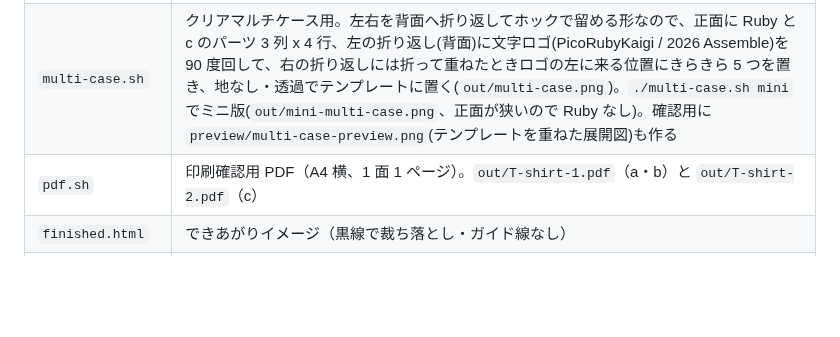
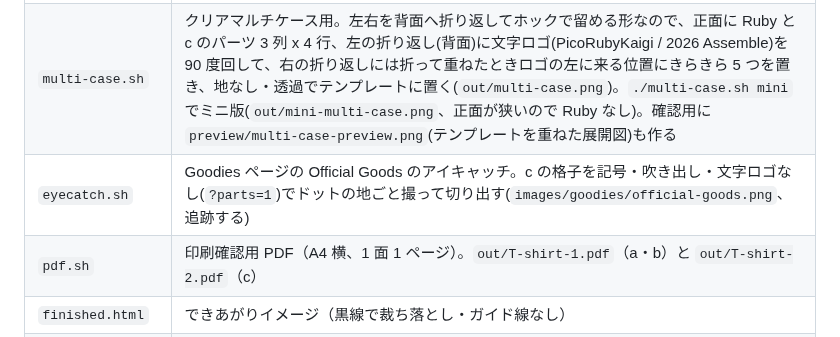
Before and after one commit to picorubykaigi/picorubykaigi.github.io, a Markdown page: design/suzuri/NOTES.md, the part around the change. Rendered like a GitHub page; blank space fills up the shorter version.

Commit message:
Official Goods

```diff
--- a/design/suzuri/NOTES.md
+++ b/design/suzuri/NOTES.md
@@ -13,6 +13,7 @@ Mサイズ 7535x5882px。CSS 1507x1177px をデバイススケール5でキャ
 | `crop-standard.sh` | 通常のTシャツ用に、入稿データの中心部(表のロゴ+パーツの周りに余白を取った範囲。a 3785×2790px、c 3480×3490px)を四角く切り出す。裏はドットの地なしの透過(`out/<パターン>-{light,dark}-{1front,2back}-standard.png`)。確認用に表裏を並べた `preview/<パターン>_{light,dark}-standard.png`(幅 1600px)も作る。`./crop-standard.sh a c` |
 | `can-case.sh` | フラット缶ケース用。plain.html の can(パーツと空きソケットの 4x4 格子と、その下の文字ロゴ。吹き出しも記号もなし)を地なし・透過でテンプレート(`suzuri-template-flat-can-case`)の赤線の枠に収める(`out/can-case.png`、確認用 `preview/can-case-preview.png`) |
 | `multi-case.sh` | クリアマルチケース用。左右を背面へ折り返してホックで留める形なので、正面に Ruby と c のパーツ 3 列 x 4 行、左の折り返し(背面)に文字ロゴ(PicoRubyKaigi / 2026 Assemble)を 90 度回して、右の折り返しには折って重ねたときロゴの左に来る位置にきらきら 5 つを置き、地なし・透過でテンプレートに置く(`out/multi-case.png`)。`./multi-case.sh mini` でミニ版(`out/mini-multi-case.png`、正面が狭いので Ruby なし)。確認用に `preview/multi-case-preview.png`(テンプレートを重ねた展開図)も作る |
+| `eyecatch.sh` | Goodies ページの Official Goods のアイキャッチ。c の格子を記号・吹き出し・文字ロゴなし(`?parts=1`)でドットの地ごと撮って切り出す(`images/goodies/official-goods.png`、追跡する) |
 | `pdf.sh` | 印刷確認用 PDF（A4 横、1 面 1 ページ）。`out/T-shirt-1.pdf`（a・b）と `out/T-shirt-2.pdf`（c） |
 | `finished.html` | できあがりイメージ（黒線で裁ち落とし・ガイド線なし） |
 | `index.html` | テンプレートのガイド線つきプレビュー |
```
Also changed, not shown: images/goodies/official-goods.png (added), 4 other files.
